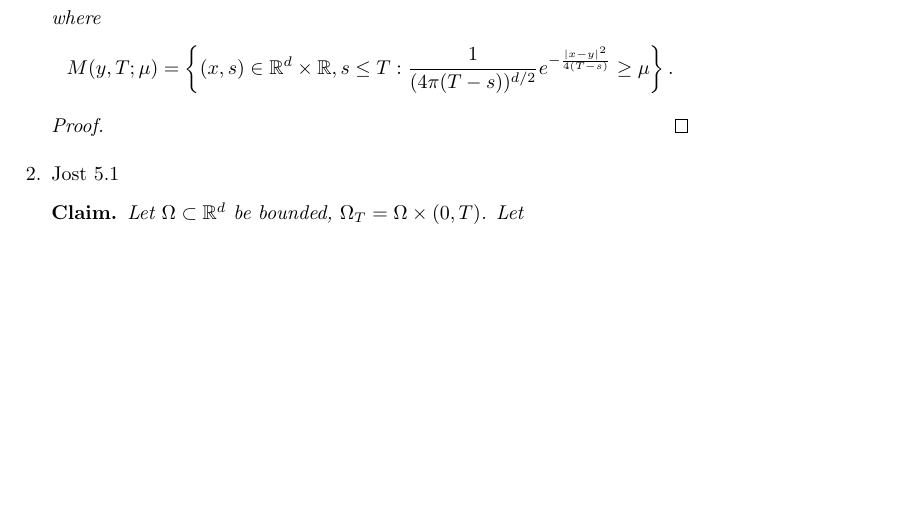
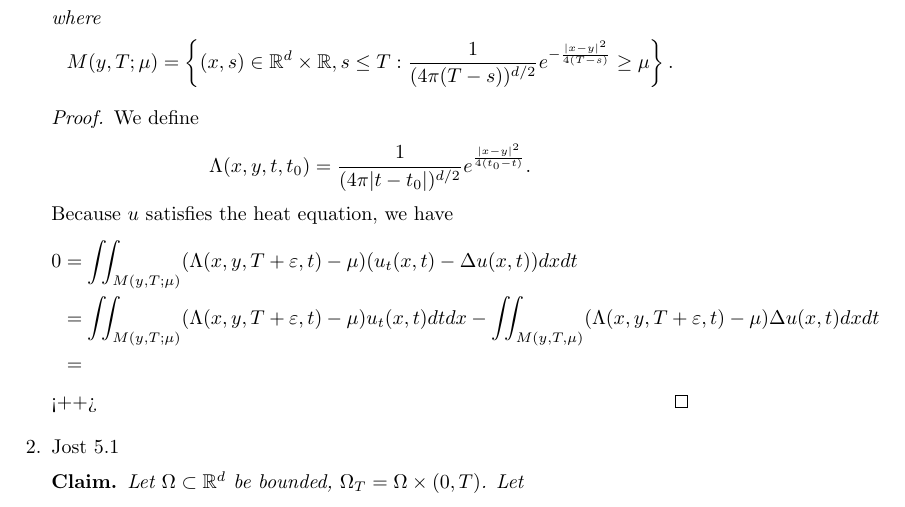
Before and after one commit to steiltre/8584hw, a LaTeX problem sheet (hw3/hw3.tex): part of page 1 of 3, cut so that both start at the same text, the shorter picture padded with empty space. Compiled offline with pdfLaTeX.

Commit message:
- Started problem 1

```diff
--- a/hw3/hw3.tex
+++ b/hw3/hw3.tex
@@ -51,6 +51,15 @@
     \end{claim}
 
     \begin{proof}
+      We define
+      \[ \Lambda(x,y,t,t_0) = \frac{1}{(4 \pi |t-t_0|)^{d/2}} e^{\frac{|x-y|^2}{4(t_0 - t)} } .\]
+      Because $u$ satisfies the heat equation, we have
+      \begin{align*}
+        0 &= \iint_{M(y,T;\mu)}^{} ( \Lambda(x,y,T+\varepsilon,t) - \mu) (u_t (x,t) - \Delta u(x,t)) dx dt \\
+        &= \iint_{M(y,T;\mu)}^{} ( \Lambda(x,y,T+\varepsilon,t) - \mu ) u_t(x,t) dt dx
+        - \iint_{M(y,T,\mu)}^{} ( \Lambda(x,y,T+\varepsilon,t) - \mu ) \Delta u(x,t) dx dt \\
+        &=
+      \end{align*}<++>
     \end{proof}
 
   \item Jost 5.1
```
